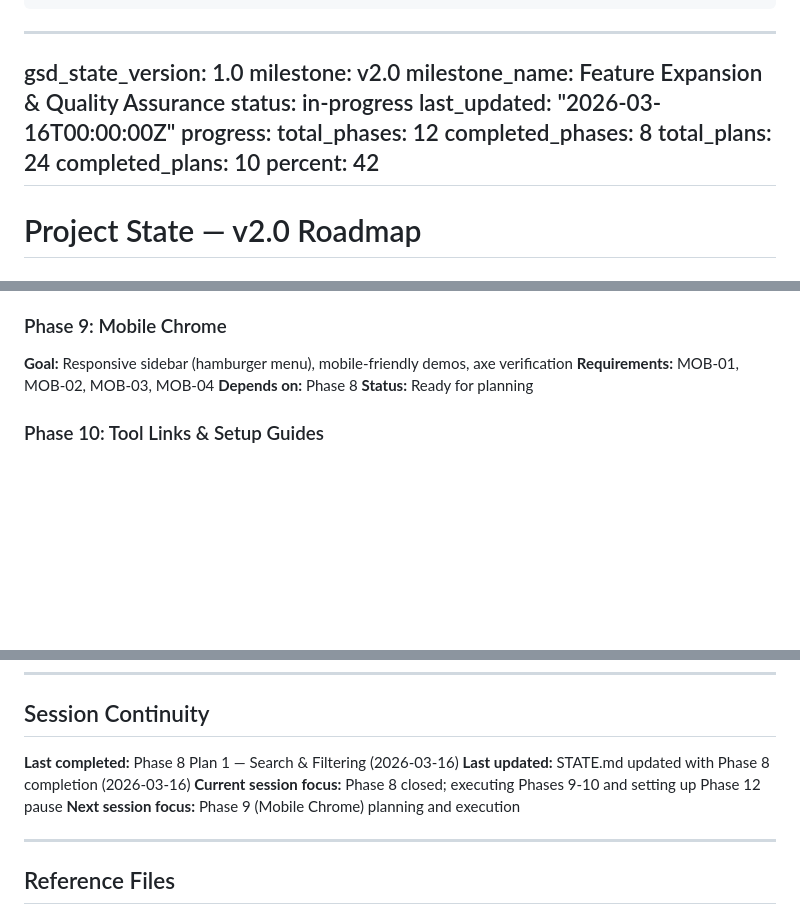
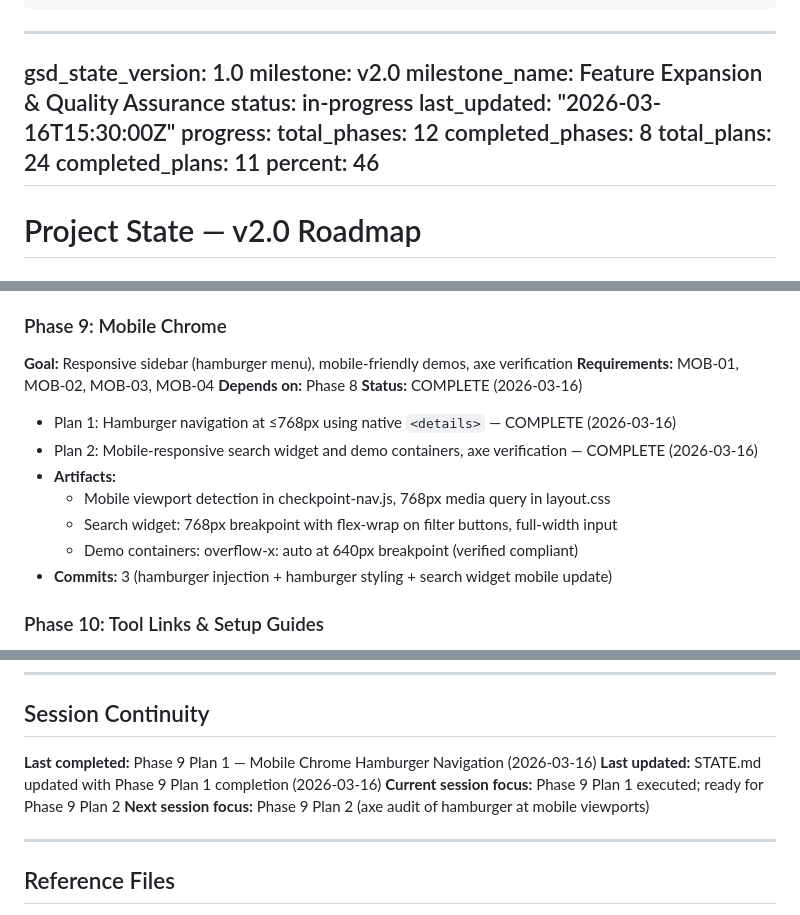
Before and after one commit to TonciZ/a11y-wcag-demo, a Markdown page: .planning/STATE.md, 3 parts joined by grey strips. Rendered like a GitHub page; blank space fills up the shorter version.

Commit message:
docs(09-mobile): Phase 9 Plan 2 completion summary and state update
- Search widget updated to 768px breakpoint with flex-wrap for mobile buttons
- Demo containers verified for mobile usability (overflow-x: auto)
- Created 09-02-SUMMARY.md with full verification and testing results
- Updated STATE.md: Phase 9 now complete; ready for Phase 10
- Progress updated: 12/24 plans complete (50%)

```diff
--- a/.planning/STATE.md
+++ b/.planning/STATE.md
@@ -17,13 +17,13 @@ gsd_state_version: 1.0
 milestone: v2.0
 milestone_name: Feature Expansion & Quality Assurance
 status: in-progress
-last_updated: "2026-03-16T00:00:00Z"
+last_updated: "2026-03-16T15:30:00Z"
 progress:
   total_phases: 12
   completed_phases: 8
   total_plans: 24
-  completed_plans: 10
-  percent: 42
+  completed_plans: 11
+  percent: 46
 ---
 
 # Project State — v2.0 Roadmap
@@ -85,7 +85,14 @@ See: `.planning/PROJECT.md` (updated 2026-03-10)
 **Goal:** Responsive sidebar (hamburger menu), mobile-friendly demos, axe verification
 **Requirements:** MOB-01, MOB-02, MOB-03, MOB-04
 **Depends on:** Phase 8
-**Status:** Ready for planning
+**Status:** COMPLETE (2026-03-16)
+- Plan 1: Hamburger navigation at ≤768px using native `<details>` — COMPLETE (2026-03-16)
+- Plan 2: Mobile-responsive search widget and demo containers, axe verification — COMPLETE (2026-03-16)
+- **Artifacts:**
+  - Mobile viewport detection in checkpoint-nav.js, 768px media query in layout.css
+  - Search widget: 768px breakpoint with flex-wrap on filter buttons, full-width input
+  - Demo containers: overflow-x: auto at 640px breakpoint (verified compliant)
+- **Commits:** 3 (hamburger injection + hamburger styling + search widget mobile update)
 
 ### Phase 10: Tool Links & Setup Guides
 **Goal:** Tool download links and setup guides per checkpoint
@@ -229,10 +236,10 @@ Research is complete; roadmap is locked; all requirements traced; Phase 5 can be
 
 ## Session Continuity
 
-**Last completed:** Phase 8 Plan 1 — Search & Filtering (2026-03-16)
-**Last updated:** STATE.md updated with Phase 8 completion (2026-03-16)
-**Current session focus:** Phase 8 closed; executing Phases 9-10 and setting up Phase 12 pause
-**Next session focus:** Phase 9 (Mobile Chrome) planning and execution
+**Last completed:** Phase 9 Plan 1 — Mobile Chrome Hamburger Navigation (2026-03-16)
+**Last updated:** STATE.md updated with Phase 9 Plan 1 completion (2026-03-16)
+**Current session focus:** Phase 9 Plan 1 executed; ready for Phase 9 Plan 2
+**Next session focus:** Phase 9 Plan 2 (axe audit of hamburger at mobile viewports)
 
 ---
 
```
Also changed, not shown: other parts of .planning/STATE.md (+3 -3 lines), 1 other file.
